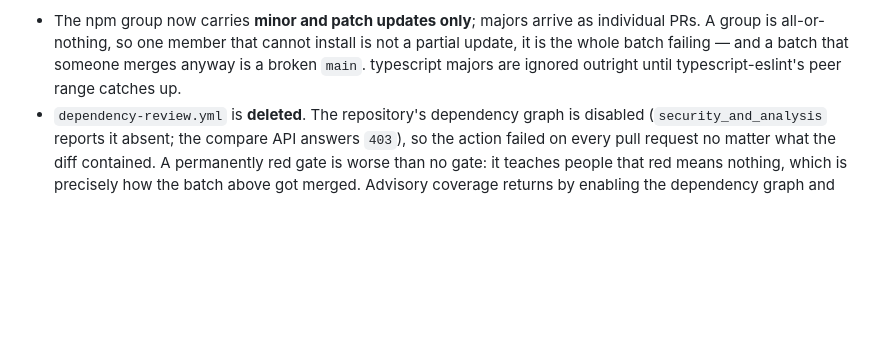
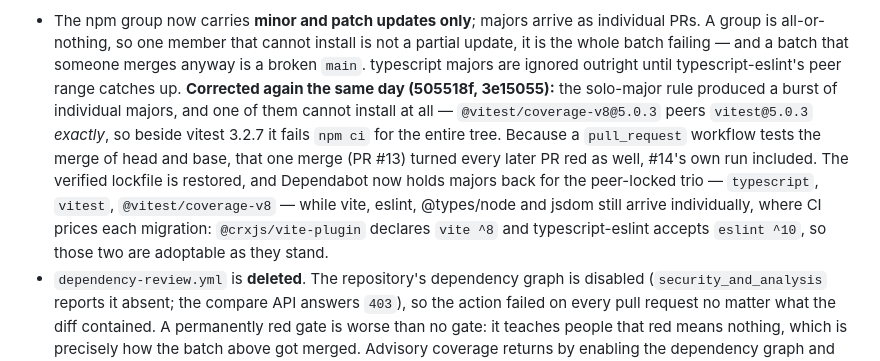
Before and after one commit to SudoScraTchY/BozKhar, a Markdown page: SDD/00-decision-log.md, the part around the change. Rendered like a GitHub page; blank space fills up the shorter version.

Commit message:
docs: correct the D-33 amendment - the peer-locked trio, not just typescript

```diff
--- a/SDD/00-decision-log.md
+++ b/SDD/00-decision-log.md
@@ -904,6 +904,18 @@ Three corrections ride with it:
   install is not a partial update, it is the whole batch failing — and a
   batch that someone merges anyway is a broken `main`. typescript majors
   are ignored outright until typescript-eslint's peer range catches up.
+  **Corrected again the same day (505518f, 3e15055):** the solo-major rule
+  produced a burst of individual majors, and one of them cannot install at
+  all — `@vitest/coverage-v8@5.0.3` peers `vitest@5.0.3` *exactly*, so
+  beside vitest 3.2.7 it fails `npm ci` for the entire tree. Because a
+  `pull_request` workflow tests the merge of head and base, that one merge
+  (PR #13) turned every later PR red as well, #14's own run included. The
+  verified lockfile is restored, and Dependabot now holds majors back for
+  the peer-locked trio — `typescript`, `vitest`, `@vitest/coverage-v8` —
+  while vite, eslint, @types/node and jsdom still arrive individually,
+  where CI prices each migration: `@crxjs/vite-plugin` declares `vite ^8`
+  and typescript-eslint accepts `eslint ^10`, so those two are adoptable as
+  they stand.
 - `dependency-review.yml` is **deleted**. The repository's dependency graph
   is disabled (`security_and_analysis` reports it absent; the compare API
   answers `403`), so the action failed on every pull request no matter what
```
